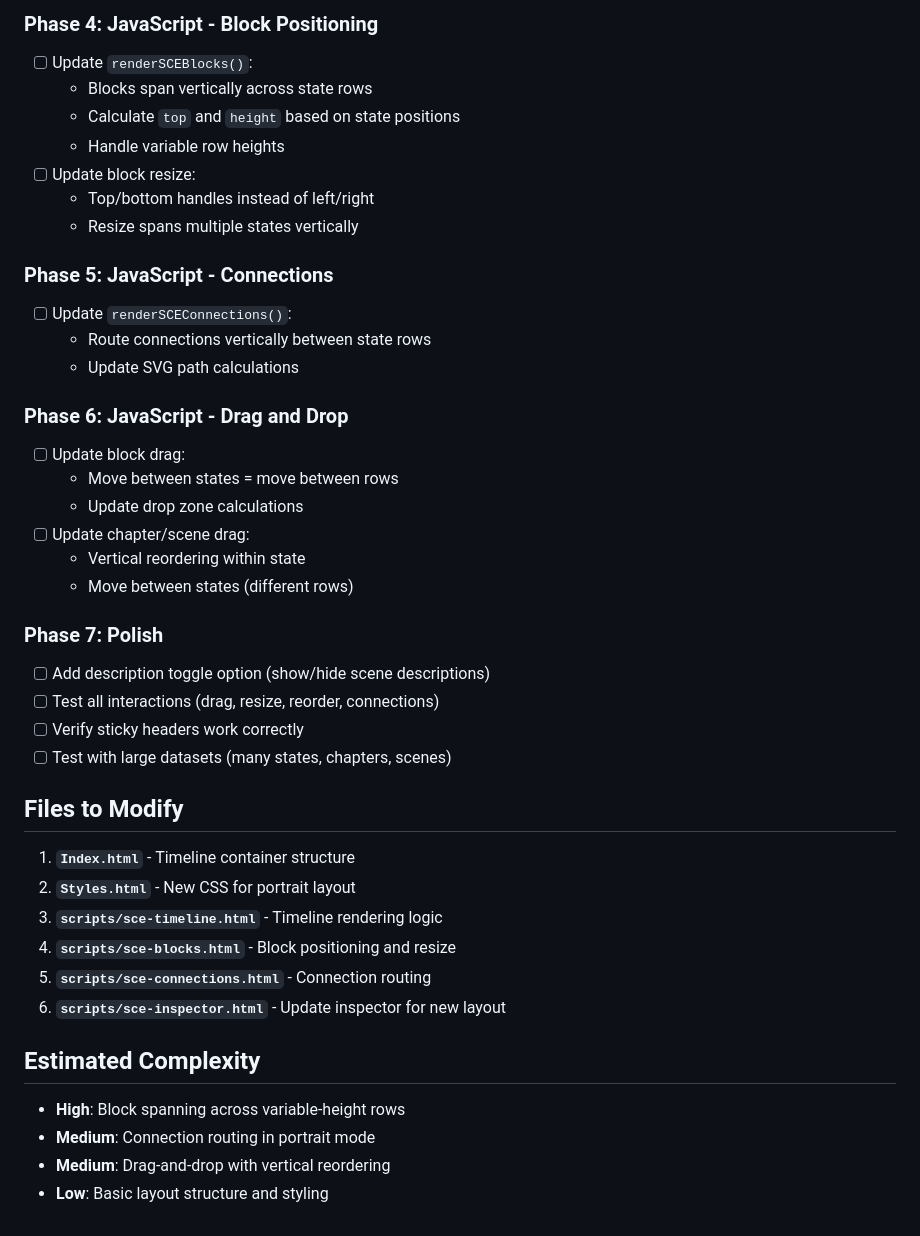
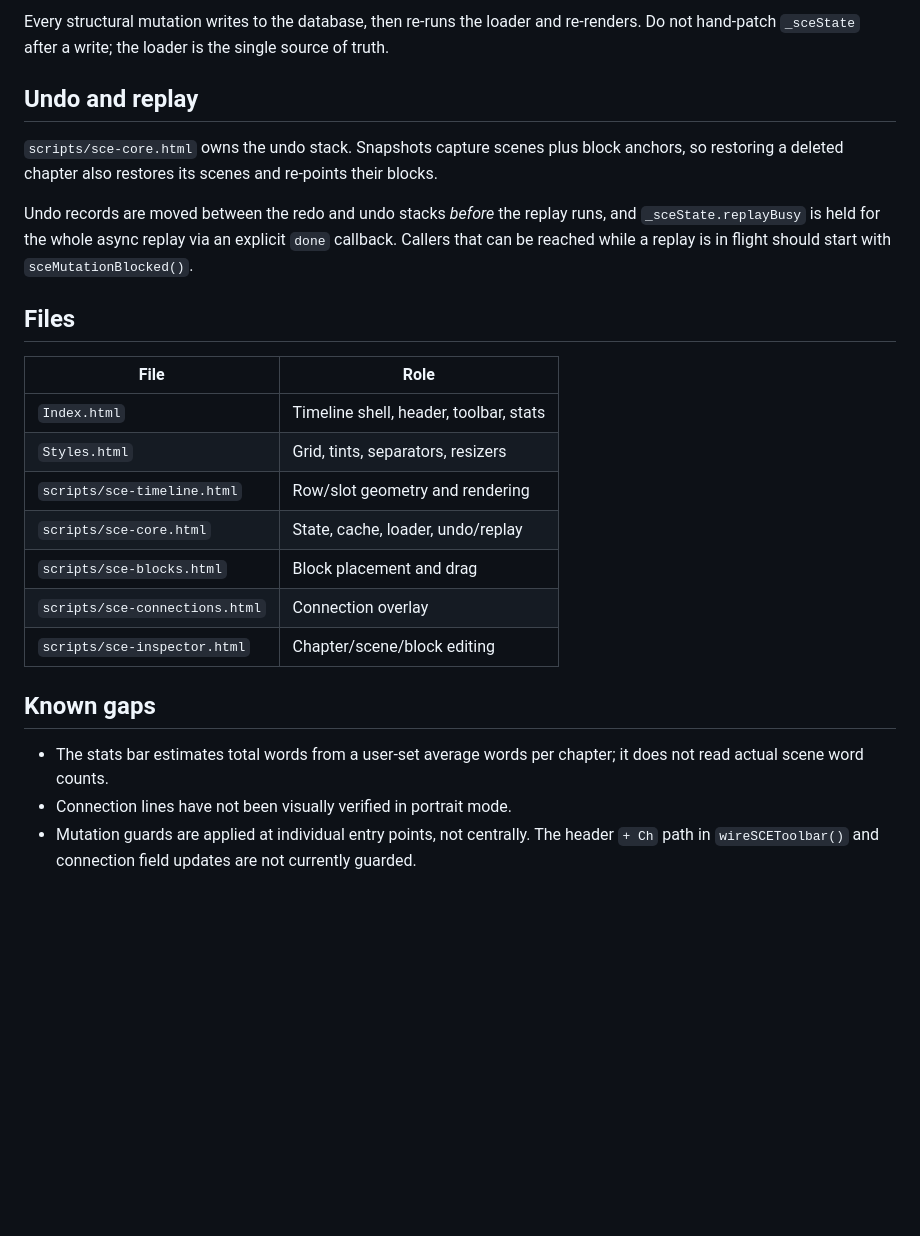
Before and after one commit to MMWestern/ADOGAMATION, a Markdown page: .opencode/plans/vertical-timeline-layout.md, the part around one of its changes. Drawn GitHub-style; blank space fills up the shorter version.

```diff
--- a/.opencode/plans/vertical-timeline-layout.md
+++ b/.opencode/plans/vertical-timeline-layout.md
@@ -72,44 +54,36 @@ State 3  │ Ch6      │ Sc8      │ [Bl]     │
 
-### Phase 4: JavaScript - Block Positioning
-- [ ] Update `renderSCEBlocks()`:
-  - Blocks span vertically across state rows
-  - Calculate `top` and `height` based on state positions
-  - Handle variable row heights
-- [ ] Update block resize:
-  - Top/bottom handles instead of left/right
-  - Resize spans multiple states vertically
+Every structural mutation writes to the database, then re-runs the
+loader and re-renders. Do not hand-patch `_sceState` after a write; the
+loader is the single source of truth.
 
-### Phase 5: JavaScript - Connections
-- [ ] Update `renderSCEConnections()`:
-  - Route connections vertically between state rows
-  - Update SVG path calculations
+## Undo and replay
 
-### Phase 6: JavaScript - Drag and Drop
-- [ ] Update block drag:
-  - Move between states = move between rows
-  - Update drop zone calculations
-- [ ] Update chapter/scene drag:
-  - Vertical reordering within state
-  - Move between states (different rows)
+`scripts/sce-core.html` owns the undo stack. Snapshots capture scenes
+plus block anchors, so restoring a deleted chapter also restores its
+scenes and re-points their blocks.
 
-### Phase 7: Polish
-- [ ] Add description toggle option (show/hide scene descriptions)
-- [ ] Test all interactions (drag, resize, reorder, connections)
-- [ ] Verify sticky headers work correctly
-- [ ] Test with large datasets (many states, chapters, scenes)
+Undo records are moved between the redo and undo stacks *before* the
+replay runs, and `_sceState.replayBusy` is held for the whole async
+replay via an explicit `done` callback. Callers that can be reached
+while a replay is in flight should start with `sceMutationBlocked()`.
 
-## Files to Modify
+## Files
 
-1. **`Index.html`** - Timeline container structure
-2. **`Styles.html`** - New CSS for portrait layout
-3. **`scripts/sce-timeline.html`** - Timeline rendering logic
-4. **`scripts/sce-blocks.html`** - Block positioning and resize
-5. **`scripts/sce-connections.html`** - Connection routing
-6. **`scripts/sce-inspector.html`** - Update inspector for new layout
+| File | Role |
+|------|------|
+| `Index.html` | Timeline shell, header, toolbar, stats |
+| `Styles.html` | Grid, tints, separators, resizers |
+| `scripts/sce-timeline.html` | Row/slot geometry and rendering |
+| `scripts/sce-core.html` | State, cache, loader, undo/replay |
+| `scripts/sce-blocks.html` | Block placement and drag |
+| `scripts/sce-connections.html` | Connection overlay |
+| `scripts/sce-inspector.html` | Chapter/scene/block editing |
 
-## Estimated Complexity
+## Known gaps
 
-- **High**: Block spanning across variable-height rows
-- **Medium**: Connection routing in portrait mode
-- **Medium**: Drag-and-drop with vertical reordering
-- **Low**: Basic layout structure and styling
+- The stats bar estimates total words from a user-set average words per
+  chapter; it does not read actual scene word counts.
+- Connection lines have not been visually verified in portrait mode.
+- Mutation guards are applied at individual entry points, not centrally.
+  The header `+ Ch` path in `wireSCEToolbar()` and connection field
+  updates are not currently guarded.
```
Also changed, not shown: other parts of .opencode/plans/vertical-timeline-layout.md (+41 -59 lines).
